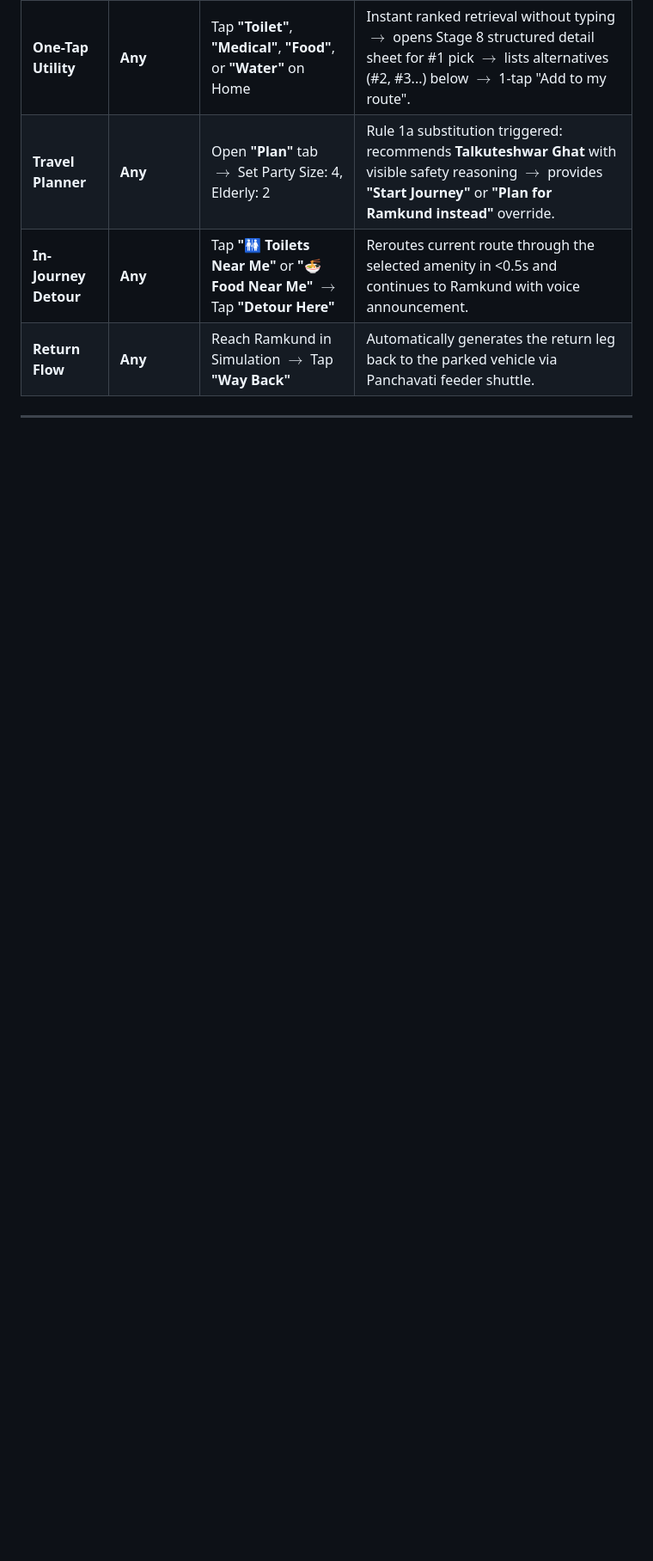
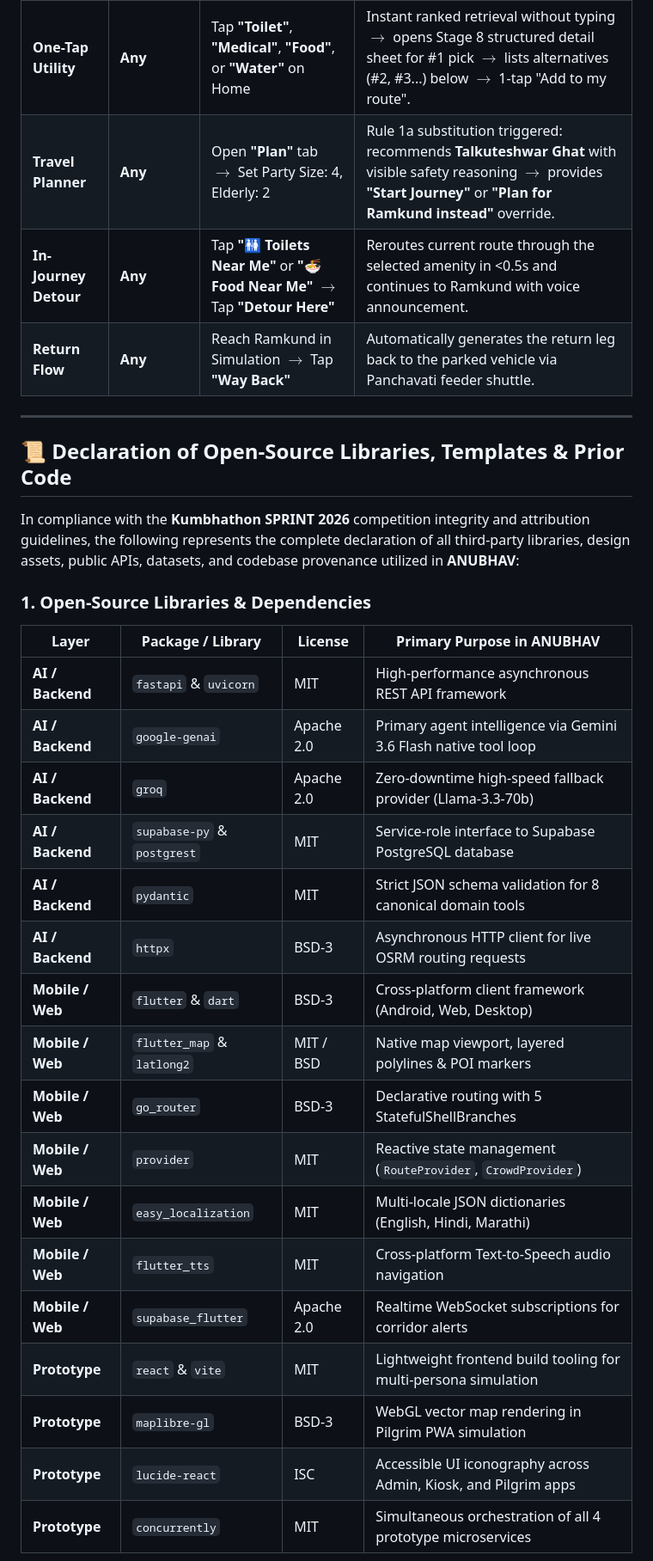
Before and after one commit to Kumbhathon-Innovation-Foundation/t4-sanket, a Markdown page: README.md, the part around one of its changes. Shown at 86% size. Drawn GitHub-style; blank space fills up the shorter version.

```diff
--- a/README.md
+++ b/README.md
@@ -413,3 +413,29 @@ flutter test
 
 ---
 
+## 📜 Declaration of Open-Source Libraries, Templates & Prior Code
+
+In compliance with the **Kumbhathon SPRINT 2026** competition integrity and attribution guidelines, the following represents the complete declaration of all third-party libraries, design assets, public APIs, datasets, and codebase provenance utilized in **ANUBHAV**:
+
+### 1. Open-Source Libraries & Dependencies
+
+| Layer | Package / Library | License | Primary Purpose in ANUBHAV |
+|---|---|---|---|
+| **AI / Backend** | `fastapi` & `uvicorn` | MIT | High-performance asynchronous REST API framework |
+| **AI / Backend** | `google-genai` | Apache 2.0 | Primary agent intelligence via Gemini 3.6 Flash native tool loop |
+| **AI / Backend** | `groq` | Apache 2.0 | Zero-downtime high-speed fallback provider (Llama-3.3-70b) |
+| **AI / Backend** | `supabase-py` & `postgrest` | MIT | Service-role interface to Supabase PostgreSQL database |
+| **AI / Backend** | `pydantic` | MIT | Strict JSON schema validation for 8 canonical domain tools |
+| **AI / Backend** | `httpx` | BSD-3 | Asynchronous HTTP client for live OSRM routing requests |
+| **Mobile / Web** | `flutter` & `dart` | BSD-3 | Cross-platform client framework (Android, Web, Desktop) |
+| **Mobile / Web** | `flutter_map` & `latlong2` | MIT / BSD | Native map viewport, layered polylines & POI markers |
+| **Mobile / Web** | `go_router` | BSD-3 | Declarative routing with 5 StatefulShellBranches |
+| **Mobile / Web** | `provider` | MIT | Reactive state management (`RouteProvider`, `CrowdProvider`) |
+| **Mobile / Web** | `easy_localization` | MIT | Multi-locale JSON dictionaries (English, Hindi, Marathi) |
+| **Mobile / Web** | `flutter_tts` | MIT | Cross-platform Text-to-Speech audio navigation |
+| **Mobile / Web** | `supabase_flutter` | Apache 2.0 | Realtime WebSocket subscriptions for corridor alerts |
+| **Prototype** | `react` & `vite` | MIT | Lightweight frontend build tooling for multi-persona simulation |
+| **Prototype** | `maplibre-gl` | BSD-3 | WebGL vector map rendering in Pilgrim PWA simulation |
+| **Prototype** | `lucide-react` | ISC | Accessible UI iconography across Admin, Kiosk, and Pilgrim apps |
+| **Prototype** | `concurrently` | MIT | Simultaneous orchestration of all 4 prototype microservices |
+
```
Also changed, not shown: other parts of README.md (+28 -0 lines).
